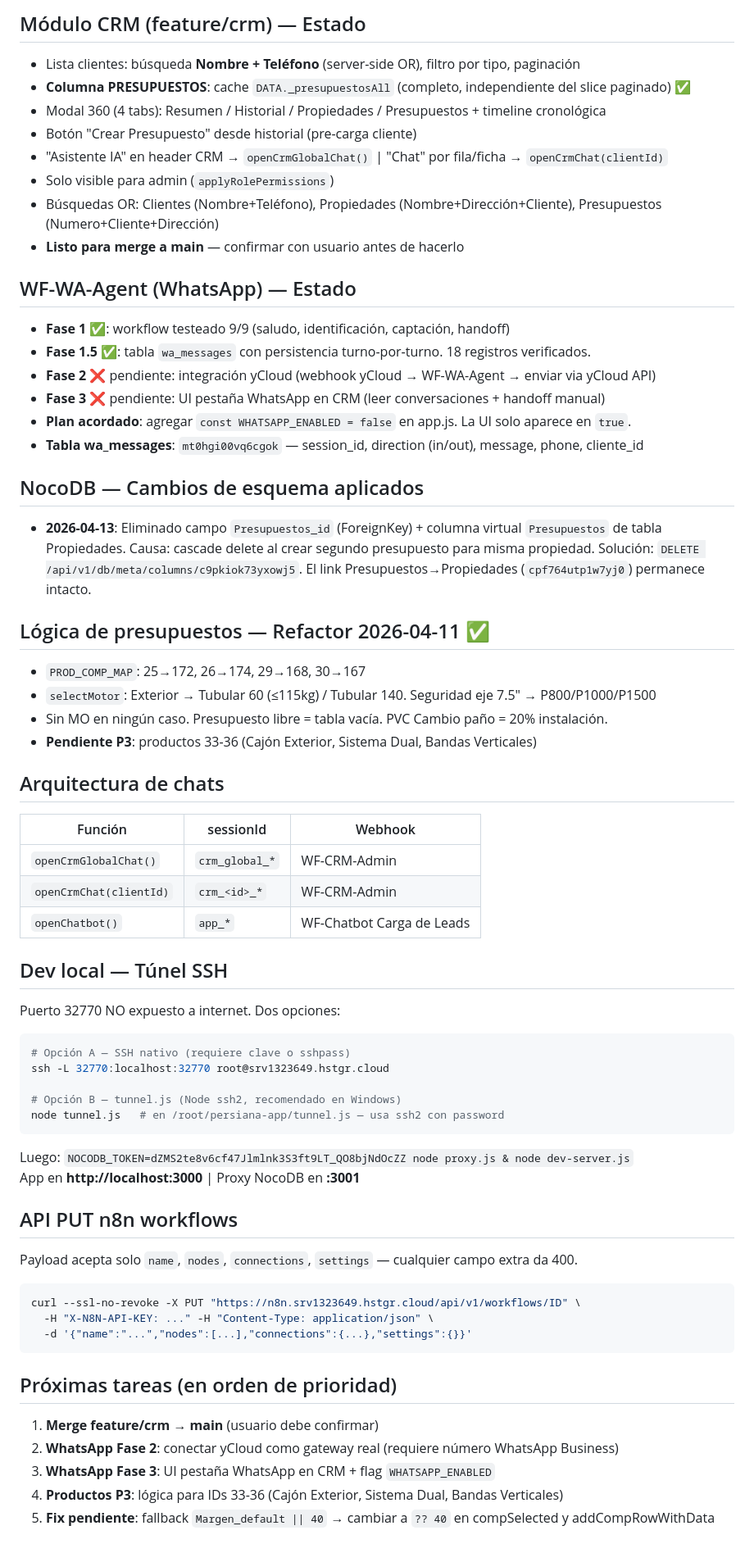
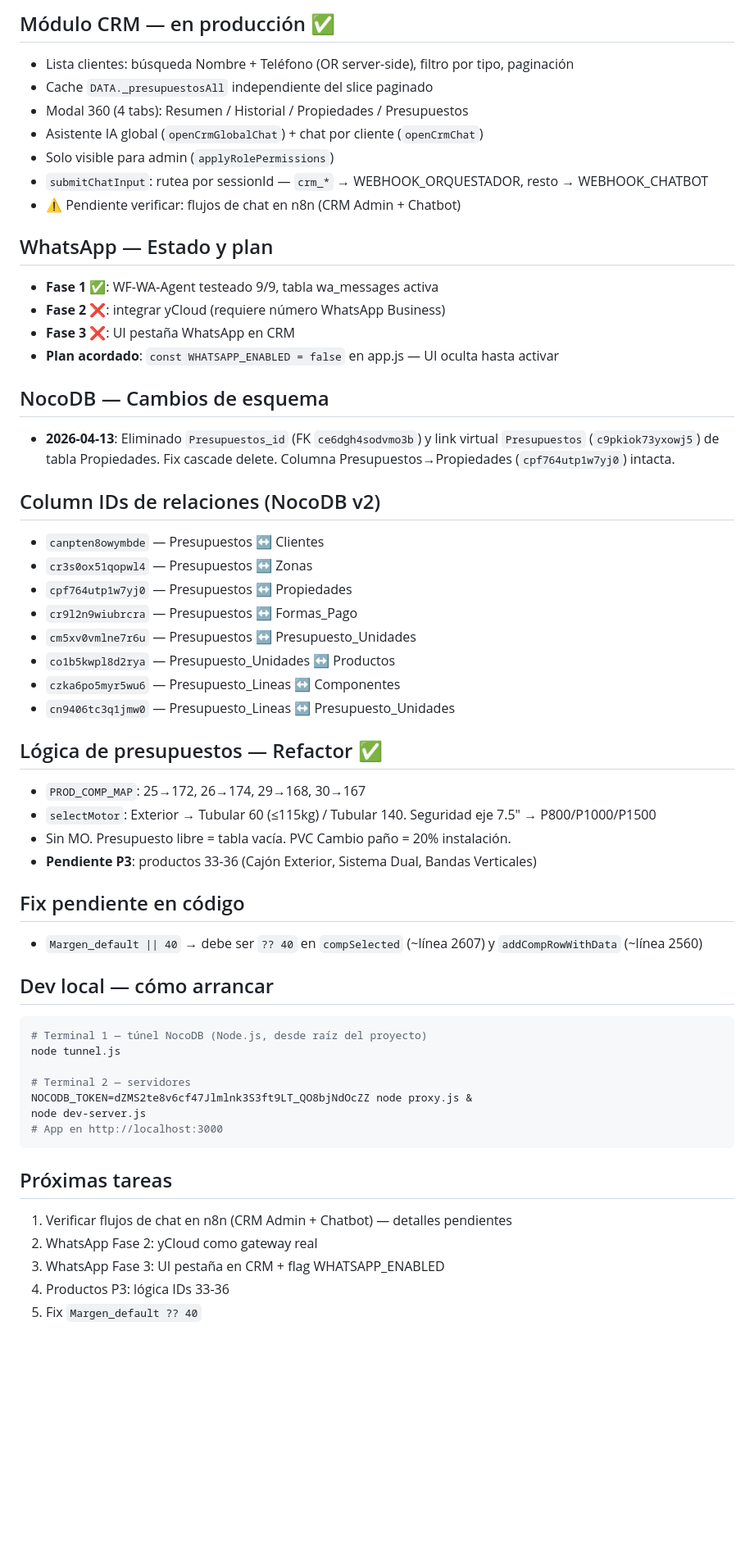
Before and after one commit to Mikesabalero/persiana-total-app, a Markdown page: CLAUDE.md, the part around one of its changes. Shown at 82% size. Rendered like a GitHub page; blank space fills up the shorter version.

Commit message:
docs: actualizar CLAUDE.md con reglas git y estado 2026-04-13

````diff
--- a/CLAUDE.md
+++ b/CLAUDE.md
@@ -37,61 +76,55 @@ const TBL = { clientes:'mwby85581fhjy27', propiedades:'m0dwlr7ccoim1kf', histori
 
-## Módulo CRM (feature/crm) — Estado
-- Lista clientes: búsqueda **Nombre + Teléfono** (server-side OR), filtro por tipo, paginación
-- **Columna PRESUPUESTOS**: cache `DATA._presupuestosAll` (completo, independiente del slice paginado) ✅
-- Modal 360 (4 tabs): Resumen / Historial / Propiedades / Presupuestos + timeline cronológica
-- Botón "Crear Presupuesto" desde historial (pre-carga cliente)
-- "Asistente IA" en header CRM → `openCrmGlobalChat()` | "Chat" por fila/ficha → `openCrmChat(clientId)`
+## Módulo CRM — en producción ✅
+- Lista clientes: búsqueda Nombre + Teléfono (OR server-side), filtro por tipo, paginación
+- Cache `DATA._presupuestosAll` independiente del slice paginado
+- Modal 360 (4 tabs): Resumen / Historial / Propiedades / Presupuestos
+- Asistente IA global (`openCrmGlobalChat`) + chat por cliente (`openCrmChat`)
 - Solo visible para admin (`applyRolePermissions`)
-- Búsquedas OR: Clientes (Nombre+Teléfono), Propiedades (Nombre+Dirección+Cliente), Presupuestos (Numero+Cliente+Dirección)
-- **Listo para merge a main** — confirmar con usuario antes de hacerlo
+- `submitChatInput`: rutea por sessionId — `crm_*` → WEBHOOK_ORQUESTADOR, resto → WEBHOOK_CHATBOT
+- ⚠️ Pendiente verificar: flujos de chat en n8n (CRM Admin + Chatbot)
 
-## WF-WA-Agent (WhatsApp) — Estado
-- **Fase 1** ✅: workflow testeado 9/9 (saludo, identificación, captación, handoff)
-- **Fase 1.5** ✅: tabla `wa_messages` con persistencia turno-por-turno. 18 registros verificados.
-- **Fase 2** ❌ pendiente: integración yCloud (webhook yCloud → WF-WA-Agent → enviar via yCloud API)
-- **Fase 3** ❌ pendiente: UI pestaña WhatsApp en CRM (leer conversaciones + handoff manual)
-- **Plan acordado**: agregar `const WHATSAPP_ENABLED = false` en app.js. La UI solo aparece en `true`.
-- **Tabla wa_messages**: `mt0hgi00vq6cgok` — session_id, direction (in/out), message, phone, cliente_id
+## WhatsApp — Estado y plan
+- **Fase 1** ✅: WF-WA-Agent testeado 9/9, tabla wa_messages activa
+- **Fase 2** ❌: integrar yCloud (requiere número WhatsApp Business)
+- **Fase 3** ❌: UI pestaña WhatsApp en CRM
+- **Plan acordado**: `const WHATSAPP_ENABLED = false` en app.js — UI oculta hasta activar
 
-## NocoDB — Cambios de esquema aplicados
-- **2026-04-13**: Eliminado campo `Presupuestos_id` (ForeignKey) + columna virtual `Presupuestos` de tabla Propiedades. Causa: cascade delete al crear segundo presupuesto para misma propiedad. Solución: `DELETE /api/v1/db/meta/columns/c9pkiok73yxowj5`. El link Presupuestos→Propiedades (`cpf764utp1w7yj0`) permanece intacto.
+## NocoDB — Cambios de esquema
+- **2026-04-13**: Eliminado `Presupuestos_id` (FK `ce6dgh4sodvmo3b`) y link virtual `Presupuestos` (`c9pkiok73yxowj5`) de tabla Propiedades. Fix cascade delete. Columna Presupuestos→Propiedades (`cpf764utp1w7yj0`) intacta.
 
-## Lógica de presupuestos — Refactor 2026-04-11 ✅
+## Column IDs de relaciones (NocoDB v2)
+- `canpten8owymbde` — Presupuestos ↔ Clientes
+- `cr3s0ox51qopwl4` — Presupuestos ↔ Zonas
+- `cpf764utp1w7yj0` — Presupuestos ↔ Propiedades
+- `cr9l2n9wiubrcra` — Presupuestos ↔ Formas_Pago
+- `cm5xv0vmlne7r6u` — Presupuestos ↔ Presupuesto_Unidades
+- `co1b5kwpl8d2rya` — Presupuesto_Unidades ↔ Productos
+- `czka6po5myr5wu6` — Presupuesto_Lineas ↔ Componentes
+- `cn9406tc3q1jmw0` — Presupuesto_Lineas ↔ Presupuesto_Unidades
+
+## Lógica de presupuestos — Refactor ✅
 - `PROD_COMP_MAP`: 25→172, 26→174, 29→168, 30→167
 - `selectMotor`: Exterior → Tubular 60 (≤115kg) / Tubular 140. Seguridad eje 7.5" → P800/P1000/P1500
-- Sin MO en ningún caso. Presupuesto libre = tabla vacía. PVC Cambio paño = 20% instalación.
+- Sin MO. Presupuesto libre = tabla vacía. PVC Cambio paño = 20% instalación.
 - **Pendiente P3**: productos 33-36 (Cajón Exterior, Sistema Dual, Bandas Verticales)
 
-## Arquitectura de chats
-| Función | sessionId | Webhook |
-|---------|-----------|---------|
-| `openCrmGlobalChat()` | `crm_global_*` | WF-CRM-Admin |
-| `openCrmChat(clientId)` | `crm_<id>_*` | WF-CRM-Admin |
-| `openChatbot()` | `app_*` | WF-Chatbot Carga de Leads |
+## Fix pendiente en código
+- `Margen_default || 40` → debe ser `?? 40` en `compSelected` (~línea 2607) y `addCompRowWithData` (~línea 2560)
 
-## Dev local — Túnel SSH
-Puerto 32770 NO expuesto a internet. Dos opciones:
+## Dev local — cómo arrancar
 ```bash
-# Opción A — SSH nativo (requiere clave o sshpass)
-ssh -L 32770:localhost:32770 root@srv1323649.hstgr.cloud
+# Terminal 1 — túnel NocoDB (Node.js, desde raíz del proyecto)
+node tunnel.js
 
-# Opción B — tunnel.js (Node ssh2, recomendado en Windows)
-node tunnel.js   # en /root/persiana-app/tunnel.js — usa ssh2 con password
-```
-Luego: `NOCODB_TOKEN=dZMS2te8v6cf47Jlmlnk3S3ft9LT_QO8bjNdOcZZ node proxy.js & node dev-server.js`
-App en **http://localhost:3000** | Proxy NocoDB en **:3001**
-
-## API PUT n8n workflows
-Payload acepta solo `name`, `nodes`, `connections`, `settings` — cualquier campo extra da 400.
-```bash
-curl --ssl-no-revoke -X PUT "https://n8n.srv1323649.hstgr.cloud/api/v1/workflows/ID" \
-  -H "X-N8N-API-KEY: ..." -H "Content-Type: application/json" \
-  -d '{"name":"...","nodes":[...],"connections":{...},"settings":{}}'
+# Terminal 2 — servidores
+NOCODB_TOKEN=dZMS2te8v6cf47Jlmlnk3S3ft9LT_QO8bjNdOcZZ node proxy.js &
+node dev-server.js
+# App en http://localhost:3000
 ```
 
-## Próximas tareas (en orden de prioridad)
-1. **Merge feature/crm → main** (usuario debe confirmar)
-2. **WhatsApp Fase 2**: conectar yCloud como gateway real (requiere número WhatsApp Business)
-3. **WhatsApp Fase 3**: UI pestaña WhatsApp en CRM + flag `WHATSAPP_ENABLED`
-4. **Productos P3**: lógica para IDs 33-36 (Cajón Exterior, Sistema Dual, Bandas Verticales)
-5. **Fix pendiente**: fallback `Margen_default || 40` → cambiar a `?? 40` en compSelected y addCompRowWithData
+## Próximas tareas
+1. Verificar flujos de chat en n8n (CRM Admin + Chatbot) — detalles pendientes
+2. WhatsApp Fase 2: yCloud como gateway real
+3. WhatsApp Fase 3: UI pestaña en CRM + flag WHATSAPP_ENABLED
+4. Productos P3: lógica IDs 33-36
+5. Fix `Margen_default ?? 40`
````
Also changed, not shown: other parts of CLAUDE.md (+52 -13 lines).
